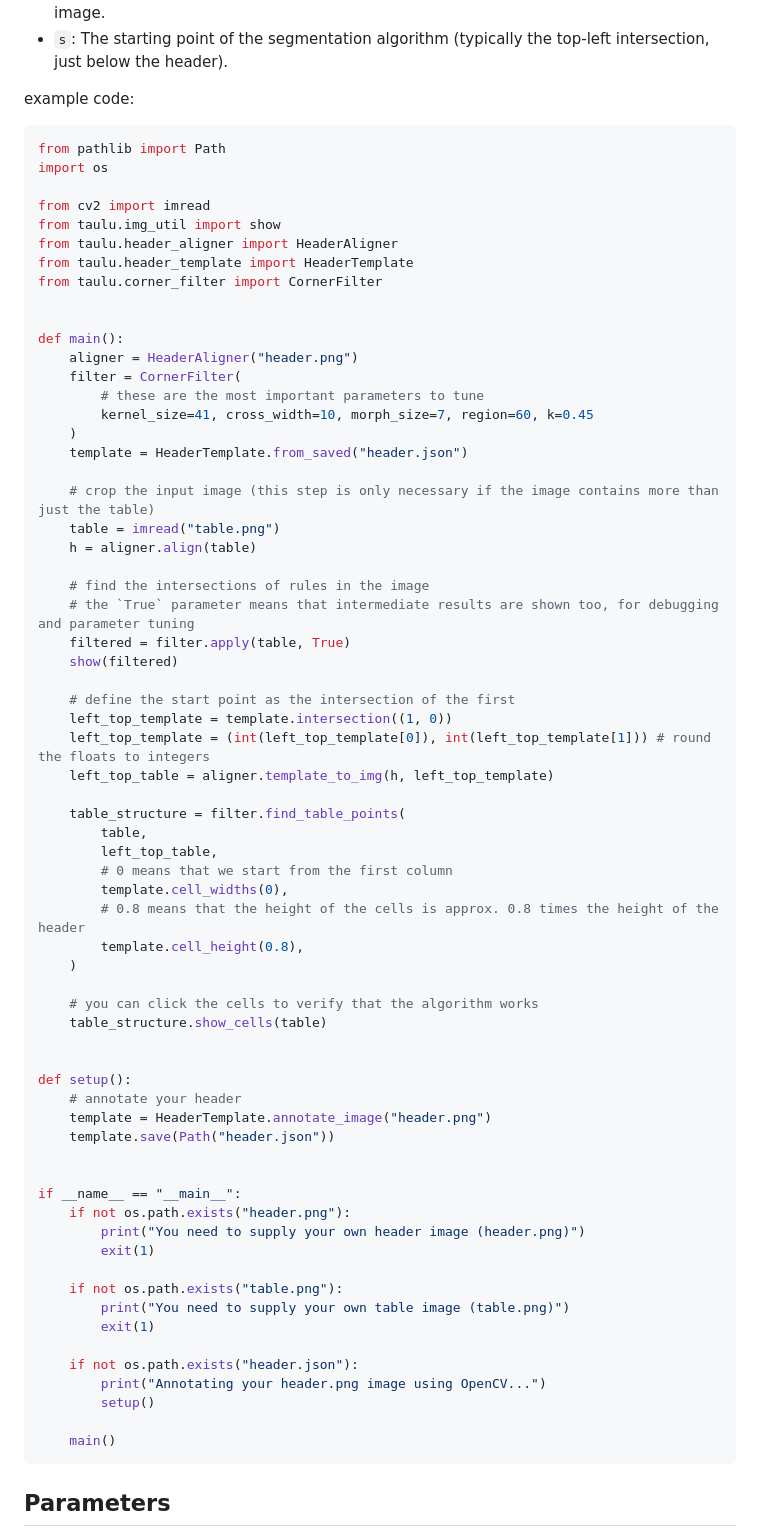
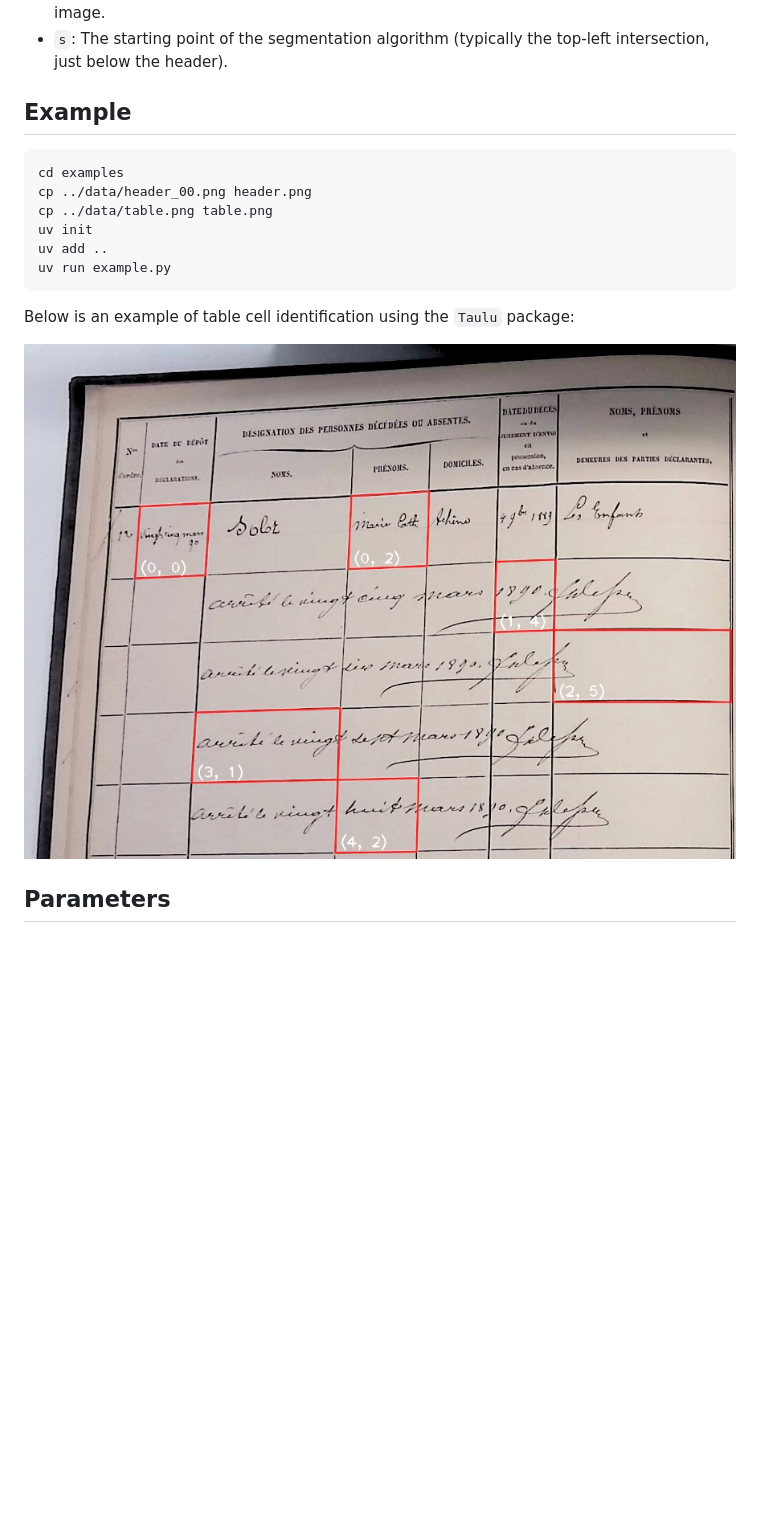
Before and after one commit to GhentCDH/taulu, a Markdown page: README.md, the part around one of its changes. GitHub-like rendering; pictures changed too: examples/table_cell_identification_example.jpg (added); blank space fills up the shorter version.

Commit message:
example

````diff
--- a/README.md
+++ b/README.md
@@ -60,75 +60,19 @@ You can make such a file by running `HeaderTemplate.annotate_image` on a cropped
 - `h`: A transformation matrix that maps points from the header template to the input image.
 - `s`: The starting point of the segmentation algorithm (typically the top-left intersection, just below the header).
 
-example code:
+## Example
 
-```py
-from pathlib import Path
-import os
+```bash
+cd examples
+cp ../data/header_00.png header.png
+cp ../data/table.png table.png
+uv init
+uv add ..
+uv run example.py
+```
+Below is an example of table cell identification using the `Taulu` package:
 
-from cv2 import imread
-from taulu.img_util import show
-from taulu.header_aligner import HeaderAligner
-from taulu.header_template import HeaderTemplate
-from taulu.corner_filter import CornerFilter
-
-
-def main():
-    aligner = HeaderAligner("header.png")
-    filter = CornerFilter(
-        # these are the most important parameters to tune
-        kernel_size=41, cross_width=10, morph_size=7, region=60, k=0.45
-    )
-    template = HeaderTemplate.from_saved("header.json")
-
-    # crop the input image (this step is only necessary if the image contains more than just the table)
-    table = imread("table.png")
-    h = aligner.align(table)
-
-    # find the intersections of rules in the image
-    # the `True` parameter means that intermediate results are shown too, for debugging and parameter tuning
-    filtered = filter.apply(table, True)
-    show(filtered)
-
-    # define the start point as the intersection of the first
-    left_top_template = template.intersection((1, 0))
-    left_top_template = (int(left_top_template[0]), int(left_top_template[1])) # round the floats to integers
-    left_top_table = aligner.template_to_img(h, left_top_template)
-
-    table_structure = filter.find_table_points(
-        table,
-        left_top_table,
-        # 0 means that we start from the first column
-        template.cell_widths(0),
-        # 0.8 means that the height of the cells is approx. 0.8 times the height of the header
-        template.cell_height(0.8),
-    )
-
-    # you can click the cells to verify that the algorithm works
-    table_structure.show_cells(table)
-
-
-def setup():
-    # annotate your header
-    template = HeaderTemplate.annotate_image("header.png")
-    template.save(Path("header.json"))
-
-
-if __name__ == "__main__":
-    if not os.path.exists("header.png"):
-        print("You need to supply your own header image (header.png)")
-        exit(1)
-
-    if not os.path.exists("table.png"):
-        print("You need to supply your own table image (table.png)")
-        exit(1)
-
-    if not os.path.exists("header.json"):
-        print("Annotating your header.png image using OpenCV...")
-        setup()
-
-    main()
-```
+![Table Cell Identification Example](examples/table_cell_identification_example.jpg)
 
 ## Parameters
 
````
Also changed, not shown: other parts of README.md (+3 -2 lines), 5 other files.
